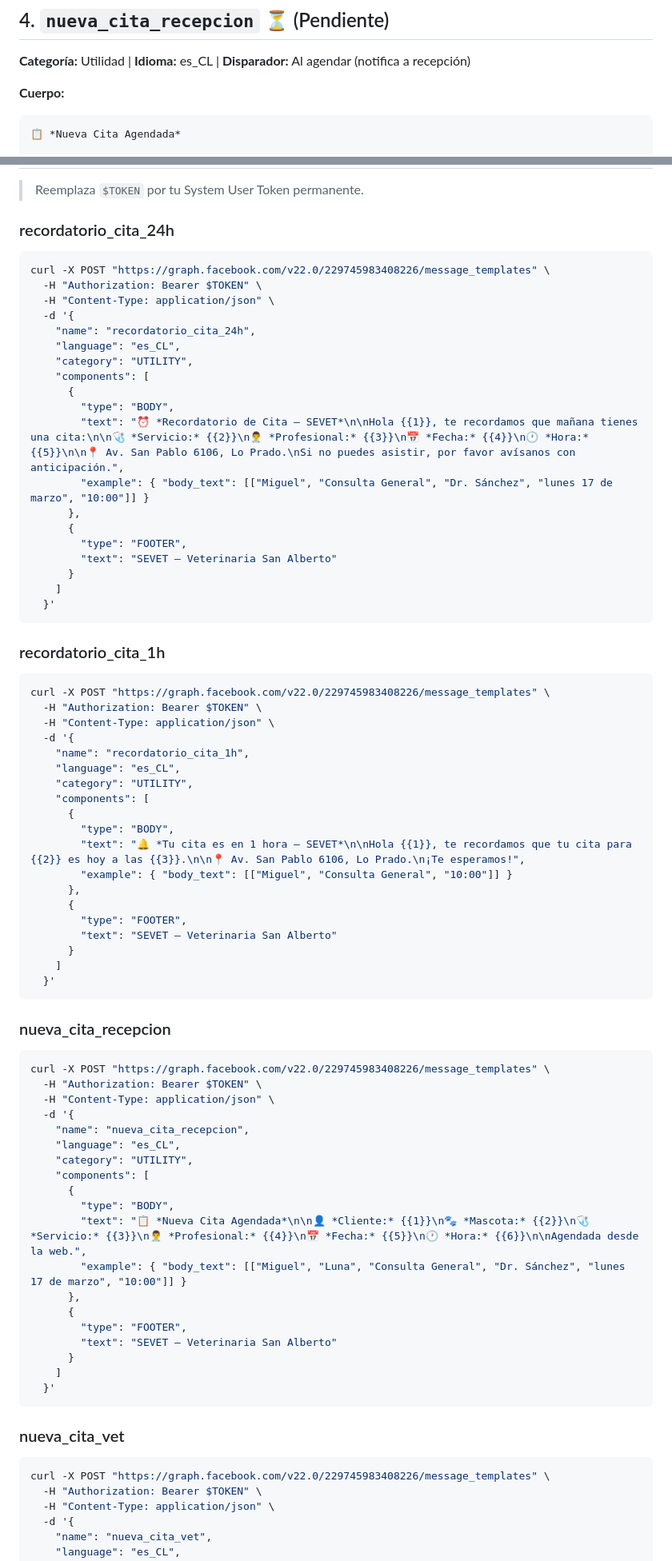
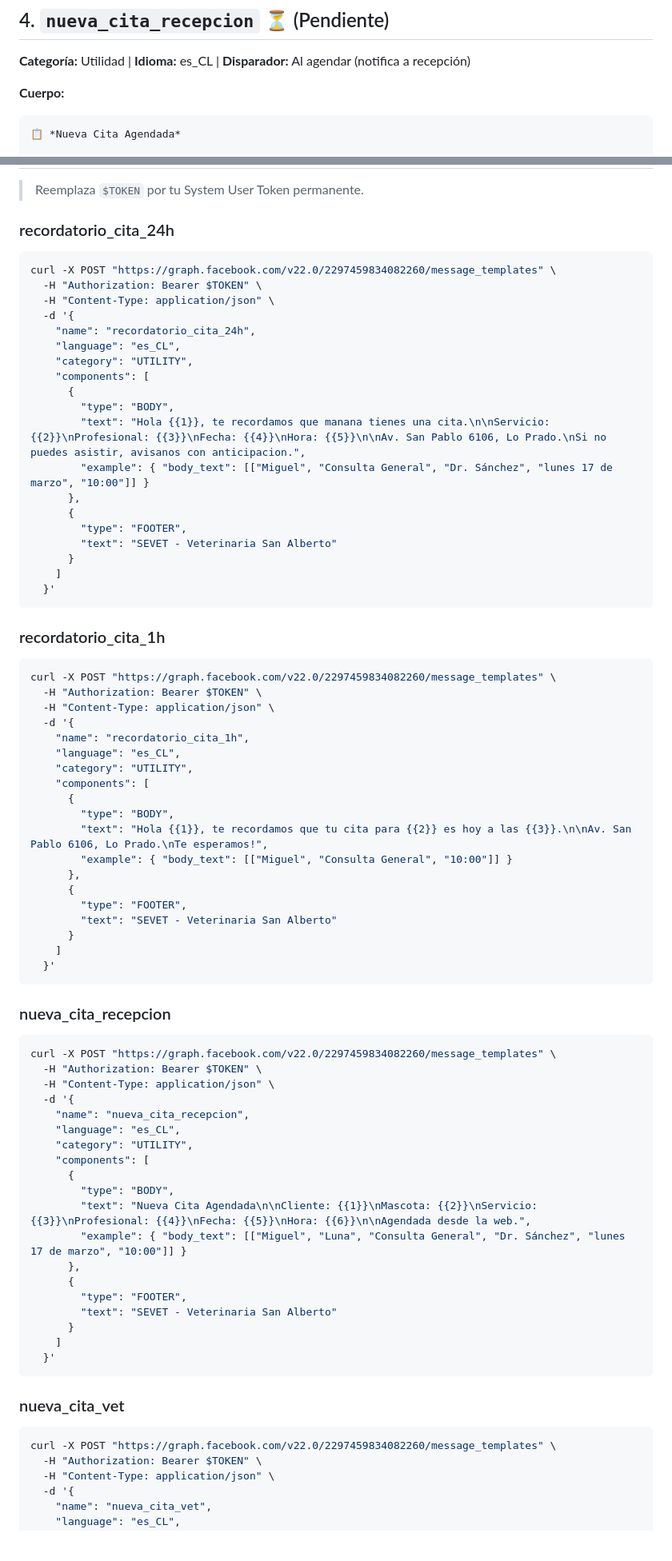
Before and after one commit to filimorniga-ux/sevet-pwa, a Markdown page: docs/whatsapp-templates.md, 2 parts joined by grey strips. Shown at 80% size. Drawn GitHub-style; blank space fills up the shorter version.

````diff
--- a/docs/whatsapp-templates.md
+++ b/docs/whatsapp-templates.md
@@ -79,7 +82,8 @@ Hola {{1}}, te recordamos que tu cita para {{2}} es hoy a las {{3}}.
 **Categoría:** Utilidad | **Idioma:** es_CL | **Disparador:** Al agendar (notifica a recepción)
 
 **Cuerpo:**
-```
+
+```text
 📋 *Nueva Cita Agendada*
 
 👤 *Cliente:* {{1}}
@@ -196,8 +205,9 @@ Si deseas reagendar, puedes hacerlo desde nuestra web o llamando al +56 2 2773 1
 > Reemplaza `$TOKEN` por tu System User Token permanente.
 
 ### recordatorio_cita_24h
+
 ```bash
-curl -X POST "https://graph.facebook.com/v22.0/229745983408226/message_templates" \
+curl -X POST "https://graph.facebook.com/v22.0/2297459834082260/message_templates" \
   -H "Authorization: Bearer $TOKEN" \
   -H "Content-Type: application/json" \
   -d '{
@@ -207,20 +217,21 @@ curl -X POST "https://graph.facebook.com/v22.0/229745983408226/message_templates
     "components": [
       {
         "type": "BODY",
-        "text": "⏰ *Recordatorio de Cita — SEVET*\n\nHola {{1}}, te recordamos que mañana tienes una cita:\n\n🩺 *Servicio:* {{2}}\n👨‍⚕️ *Profesional:* {{3}}\n📅 *Fecha:* {{4}}\n🕐 *Hora:* {{5}}\n\n📍 Av. San Pablo 6106, Lo Prado.\nSi no puedes asistir, por favor avísanos con anticipación.",
+        "text": "Hola {{1}}, te recordamos que manana tienes una cita.\n\nServicio: {{2}}\nProfesional: {{3}}\nFecha: {{4}}\nHora: {{5}}\n\nAv. San Pablo 6106, Lo Prado.\nSi no puedes asistir, avisanos con anticipacion.",
         "example": { "body_text": [["Miguel", "Consulta General", "Dr. Sánchez", "lunes 17 de marzo", "10:00"]] }
       },
       {
         "type": "FOOTER",
-        "text": "SEVET – Veterinaria San Alberto"
+        "text": "SEVET - Veterinaria San Alberto"
       }
     ]
   }'
 ```
 
 ### recordatorio_cita_1h
+
 ```bash
-curl -X POST "https://graph.facebook.com/v22.0/229745983408226/message_templates" \
+curl -X POST "https://graph.facebook.com/v22.0/2297459834082260/message_templates" \
   -H "Authorization: Bearer $TOKEN" \
   -H "Content-Type: application/json" \
   -d '{
@@ -230,20 +241,21 @@ curl -X POST "https://graph.facebook.com/v22.0/229745983408226/message_templates
     "components": [
       {
         "type": "BODY",
-        "text": "🔔 *Tu cita es en 1 hora — SEVET*\n\nHola {{1}}, te recordamos que tu cita para {{2}} es hoy a las {{3}}.\n\n📍 Av. San Pablo 6106, Lo Prado.\n¡Te esperamos!",
+        "text": "Hola {{1}}, te recordamos que tu cita para {{2}} es hoy a las {{3}}.\n\nAv. San Pablo 6106, Lo Prado.\nTe esperamos!",
         "example": { "body_text": [["Miguel", "Consulta General", "10:00"]] }
       },
       {
         "type": "FOOTER",
-        "text": "SEVET – Veterinaria San Alberto"
+        "text": "SEVET - Veterinaria San Alberto"
       }
     ]
   }'
 ```
 
 ### nueva_cita_recepcion
+
 ```bash
-curl -X POST "https://graph.facebook.com/v22.0/229745983408226/message_templates" \
+curl -X POST "https://graph.facebook.com/v22.0/2297459834082260/message_templates" \
   -H "Authorization: Bearer $TOKEN" \
   -H "Content-Type: application/json" \
   -d '{
@@ -253,20 +265,21 @@ curl -X POST "https://graph.facebook.com/v22.0/229745983408226/message_templates
     "components": [
       {
         "type": "BODY",
-        "text": "📋 *Nueva Cita Agendada*\n\n👤 *Cliente:* {{1}}\n🐾 *Mascota:* {{2}}\n🩺 *Servicio:* {{3}}\n👨‍⚕️ *Profesional:* {{4}}\n📅 *Fecha:* {{5}}\n🕐 *Hora:* {{6}}\n\nAgendada desde la web.",
+        "text": "Nueva Cita Agendada\n\nCliente: {{1}}\nMascota: {{2}}\nServicio: {{3}}\nProfesional: {{4}}\nFecha: {{5}}\nHora: {{6}}\n\nAgendada desde la web.",
         "example": { "body_text": [["Miguel", "Luna", "Consulta General", "Dr. Sánchez", "lunes 17 de marzo", "10:00"]] }
       },
       {
         "type": "FOOTER",
-        "text": "SEVET – Veterinaria San Alberto"
+        "text": "SEVET - Veterinaria San Alberto"
       }
     ]
   }'
 ```
 
 ### nueva_cita_vet
+
 ```bash
-curl -X POST "https://graph.facebook.com/v22.0/229745983408226/message_templates" \
+curl -X POST "https://graph.facebook.com/v22.0/2297459834082260/message_templates" \
   -H "Authorization: Bearer $TOKEN" \
   -H "Content-Type: application/json" \
   -d '{
````
Also changed, not shown: other parts of docs/whatsapp-templates.md (+35 -23 lines).
